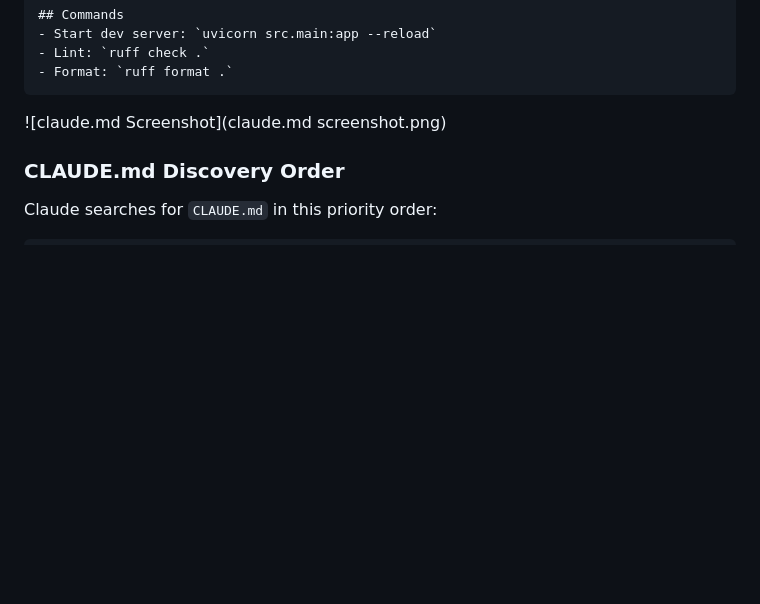
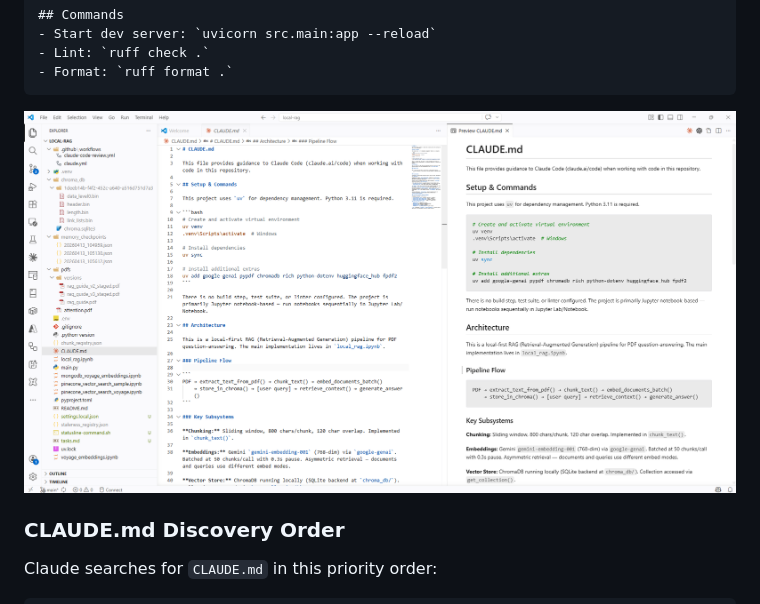
Before and after one commit to abhirup93/claude-code-tutorials, a Markdown page: claude_code_vscode_guide.md, the part around the change. GitHub-like rendering; blank space fills up the shorter version.

Commit message:
Fix image filename in claude_code_vscode_guide.md

````diff
--- a/claude_code_vscode_guide.md
+++ b/claude_code_vscode_guide.md
@@ -148,7 +148,7 @@ Python FastAPI service for inventory management.
 - Format: `ruff format .`
 ```
 
-![claude.md Screenshot](claude.md screenshot.png)
+![claude.md Screenshot](claude_md_screenshot.png)
 
 ### CLAUDE.md Discovery Order
 
````
